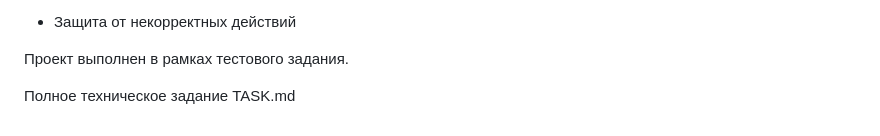
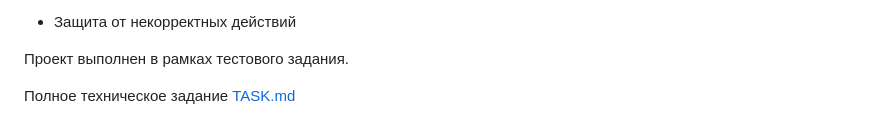
Before and after one commit to Lizazal/barter_platform, a Markdown page: README.md, the part around the change. GitHub-like rendering.

```diff
--- a/README.md
+++ b/README.md
@@ -90,4 +90,4 @@
 
 Проект выполнен в рамках тестового задания.
 
-Полное техническое задание TASK.md
+Полное техническое задание [TASK.md](TASK.md)
```
